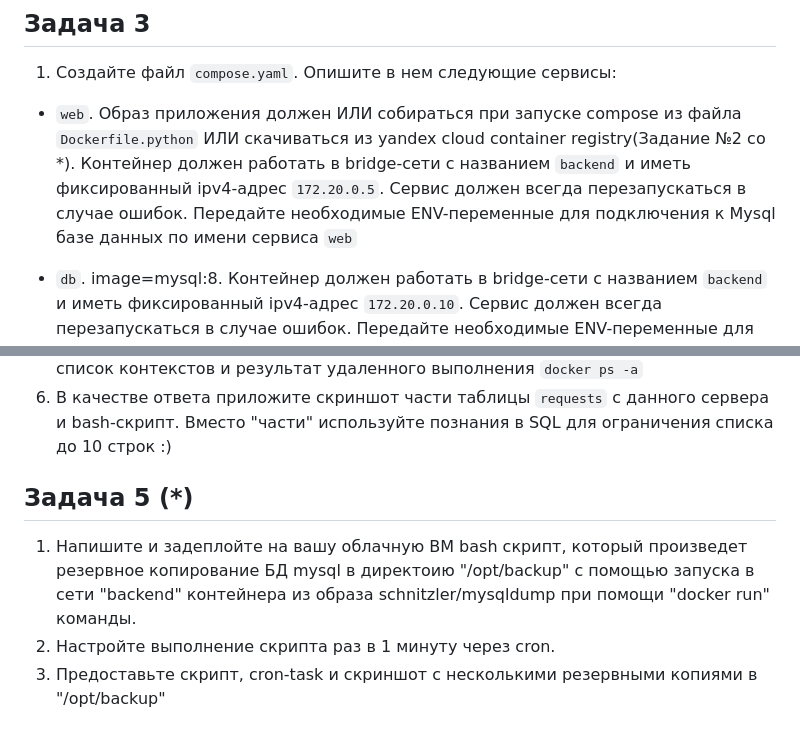
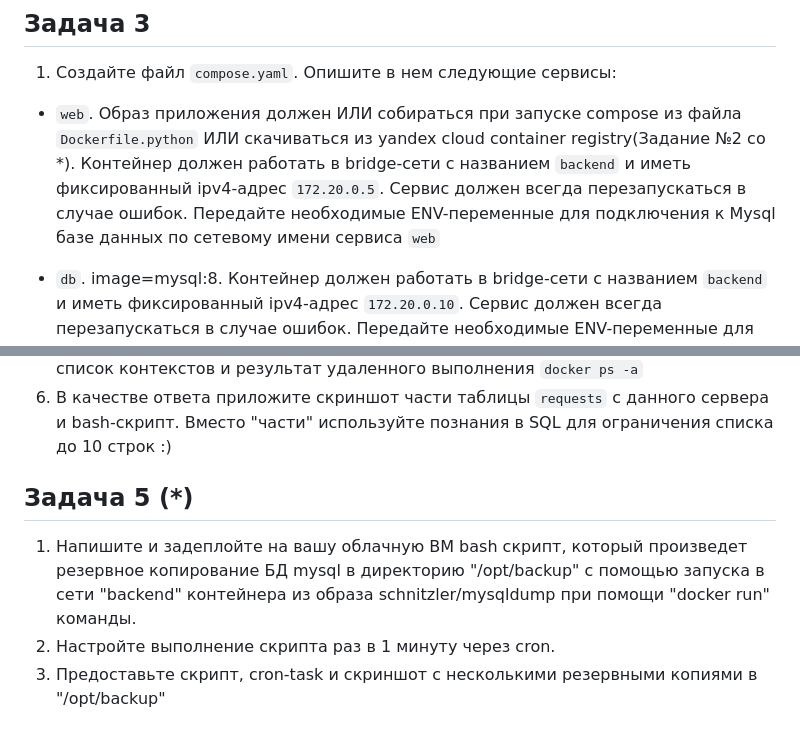
Before and after one commit to netology-code/virtd-homeworks, a Markdown page: 05-virt-04-docker-in-practice/README.md, 2 parts joined by grey strips. Rendered like a GitHub page.

````diff
--- a/05-virt-04-docker-in-practice/README.md
+++ b/05-virt-04-docker-in-practice/README.md
@@ -28,7 +28,7 @@
 1. Создайте файл ```compose.yaml```. Опишите в нем следующие сервисы:
 
 - ```web```. Образ приложения должен ИЛИ собираться при запуске compose из файла ```Dockerfile.python``` ИЛИ скачиваться из yandex cloud container registry(Задание №2 со *). Контейнер должен работать в bridge-сети с названием ```backend``` и иметь фиксированный ipv4-адрес ```172.20.0.5```. Сервис должен всегда перезапускаться в случае ошибок.
-Передайте необходимые ENV-переменные для подключения к Mysql базе данных по имени сервиса ```web```
+Передайте необходимые ENV-переменные для подключения к Mysql базе данных по сетевому имени сервиса ```web```
 
 - ```db```. image=mysql:8. Контейнер должен работать в bridge-сети с названием ```backend``` и иметь фиксированный ipv4-адрес ```172.20.0.10```. Сервис должен всегда перезапускаться в случае ошибок. Передайте необходимые ENV-переменные для создания: пароля root пользователя, создания базы данных, пользователя и пароля для web-приложения.
 
@@ -50,8 +50,7 @@
 5. (*) Дополнительно настройте remote ssh context к вашему серверу. Отобразите список контекстов и результат удаленного выполнения ```docker ps -a```
 6. В качестве ответа приложите скриншот части таблицы ```requests``` с данного сервера и bash-скрипт. Вместо "части" используйте познания в SQL для ограничения списка до 10 строк :)
 
-
 ## Задача 5 (*)
-1. Напишите и задеплойте на вашу облачную ВМ bash скрипт, который произведет резервное копирование БД mysql в директоию "/opt/backup" с помощью запуска в сети "backend" контейнера из образа schnitzler/mysqldump при помощи "docker run" команды.
+1. Напишите и задеплойте на вашу облачную ВМ bash скрипт, который произведет резервное копирование БД mysql в директорию "/opt/backup" с помощью запуска в сети "backend" контейнера из образа schnitzler/mysqldump при помощи "docker run" команды.
 2.  Настройте выполнение скрипта раз в 1 минуту через cron.
 3.  Предоставьте скрипт, cron-task и скриншот с несколькими резервными копиями в "/opt/backup"
````
